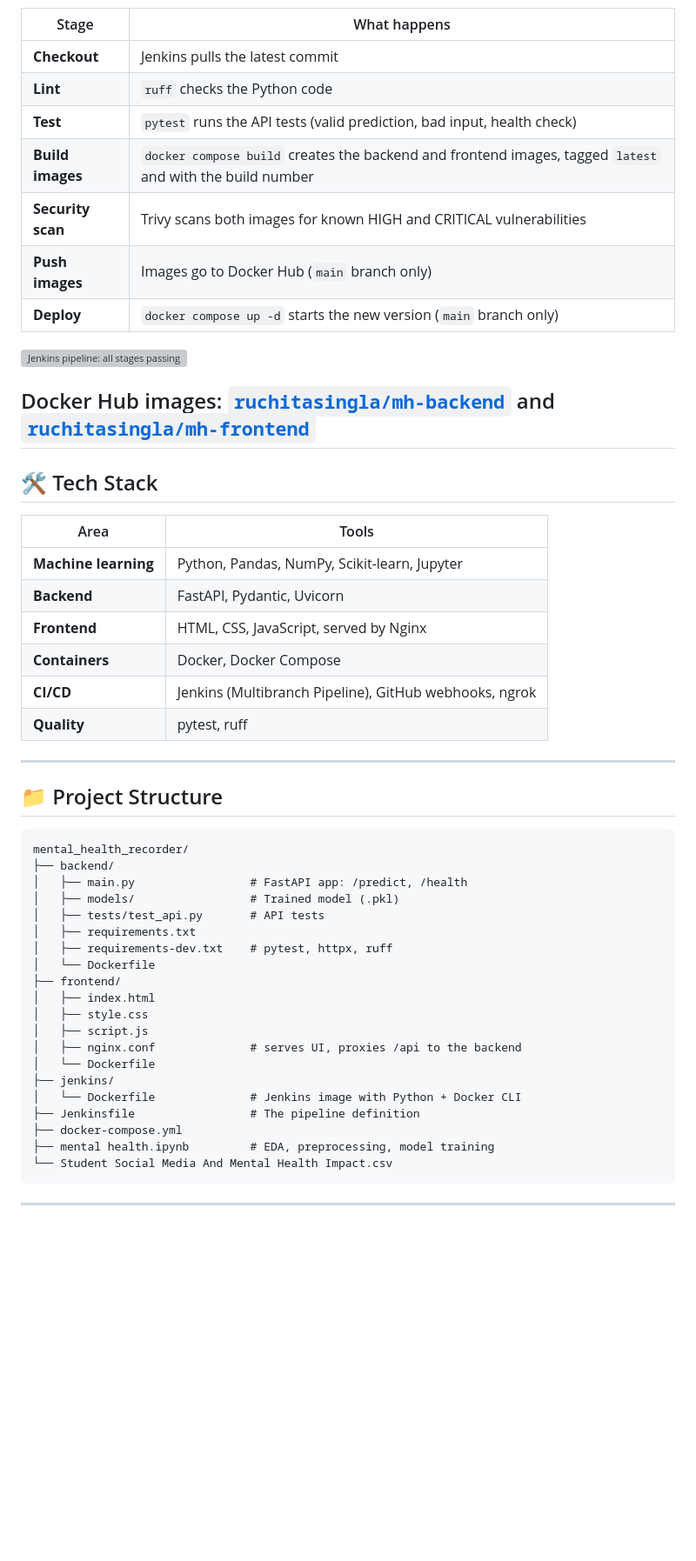
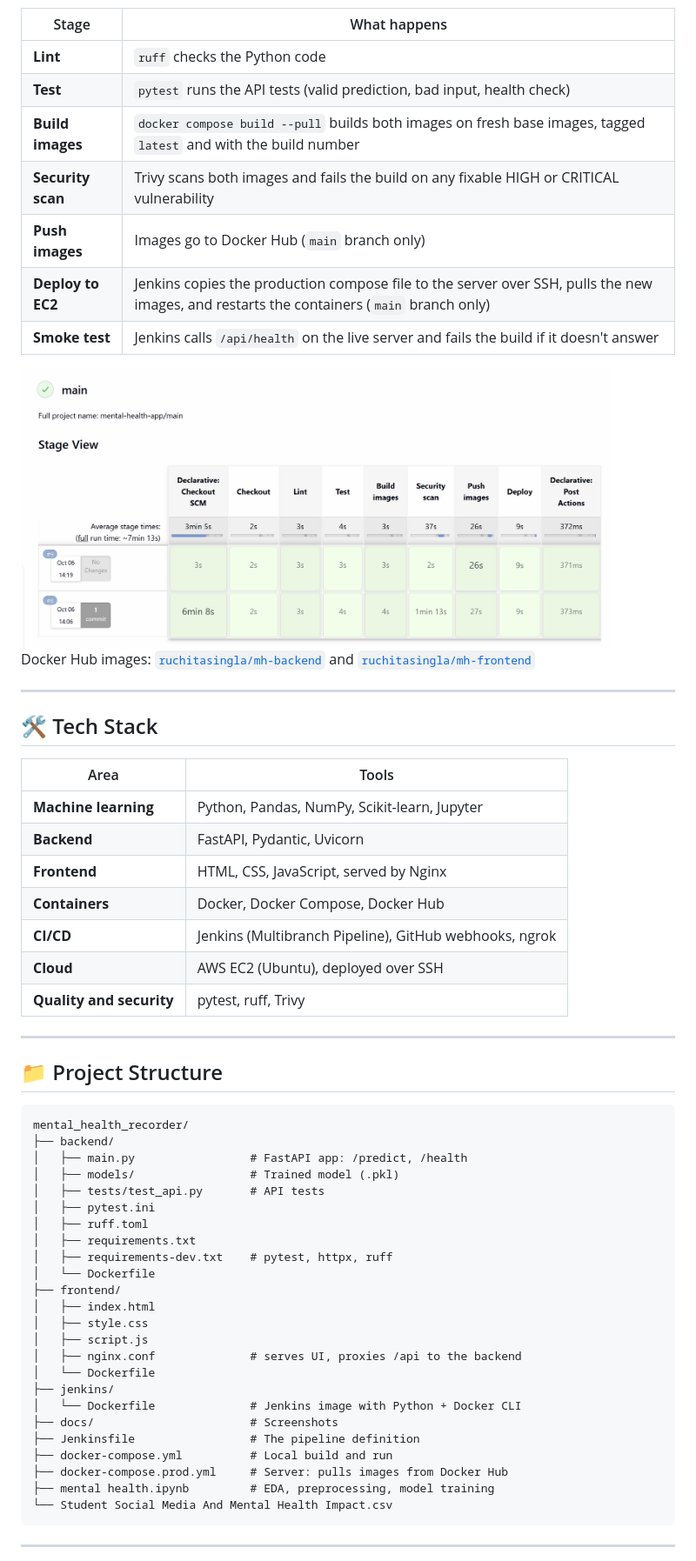
Before and after one commit to ruchitasingla/mental_health_recorder, a Markdown page: README.md, the part around one of its changes. Shown at 87% size. Drawn GitHub-style; blank space fills up the shorter version; grey boxes are pictures that could not be loaded.

````diff
--- a/README.md
+++ b/README.md
@@ -89,17 +96,18 @@ flowchart LR
 
 | Stage | What happens |
 |-------|--------------|
-| **Checkout** | Jenkins pulls the latest commit |
 | **Lint** | `ruff` checks the Python code |
 | **Test** | `pytest` runs the API tests (valid prediction, bad input, health check) |
-| **Build images** | `docker compose build` creates the backend and frontend images, tagged `latest` and with the build number |
-| **Security scan** | Trivy scans both images for known HIGH and CRITICAL vulnerabilities |
+| **Build images** | `docker compose build --pull` builds both images on fresh base images, tagged `latest` and with the build number |
+| **Security scan** | Trivy scans both images and fails the build on any fixable HIGH or CRITICAL vulnerability |
 | **Push images** | Images go to Docker Hub (`main` branch only) |
-| **Deploy** | `docker compose up -d` starts the new version (`main` branch only) |
+| **Deploy to EC2** | Jenkins copies the production compose file to the server over SSH, pulls the new images, and restarts the containers (`main` branch only) |
+| **Smoke test** | Jenkins calls `/api/health` on the live server and fails the build if it doesn't answer |
 
-<img src="pipeline.png" alt="Jenkins pipeline: all stages passing" width="90%"/>
+<img src="docs/pipeline.png" alt="Jenkins pipeline: all stages passing" width="90%"/>
 
 Docker Hub images: [`ruchitasingla/mh-backend`](https://hub.docker.com/r/ruchitasingla/mh-backend) and [`ruchitasingla/mh-frontend`](https://hub.docker.com/r/ruchitasingla/mh-frontend)
+
 ---
 
 ## 🛠️ Tech Stack
@@ -109,9 +117,10 @@ Docker Hub images: [`ruchitasingla/mh-backend`](https://hub.docker.com/r/ruchita
 | **Machine learning** | Python, Pandas, NumPy, Scikit-learn, Jupyter |
 | **Backend** | FastAPI, Pydantic, Uvicorn |
 | **Frontend** | HTML, CSS, JavaScript, served by Nginx |
-| **Containers** | Docker, Docker Compose |
+| **Containers** | Docker, Docker Compose, Docker Hub |
 | **CI/CD** | Jenkins (Multibranch Pipeline), GitHub webhooks, ngrok |
-| **Quality** | pytest, ruff |
+| **Cloud** | AWS EC2 (Ubuntu), deployed over SSH |
+| **Quality and security** | pytest, ruff, Trivy |
 
 ---
 
@@ -123,6 +132,8 @@ mental_health_recorder/
 │   ├── main.py                 # FastAPI app: /predict, /health
 │   ├── models/                 # Trained model (.pkl)
 │   ├── tests/test_api.py       # API tests
+│   ├── pytest.ini
+│   ├── ruff.toml
 │   ├── requirements.txt
 │   ├── requirements-dev.txt    # pytest, httpx, ruff
 │   └── Dockerfile
@@ -134,8 +145,10 @@ mental_health_recorder/
 │   └── Dockerfile
 ├── jenkins/
 │   └── Dockerfile              # Jenkins image with Python + Docker CLI
+├── docs/                       # Screenshots
 ├── Jenkinsfile                 # The pipeline definition
-├── docker-compose.yml
+├── docker-compose.yml          # Local build and run
+├── docker-compose.prod.yml     # Server: pulls images from Docker Hub
 ├── mental health.ipynb         # EDA, preprocessing, model training
 └── Student Social Media And Mental Health Impact.csv
 ```
````
Also changed, not shown: other parts of README.md (+71 -31 lines).
